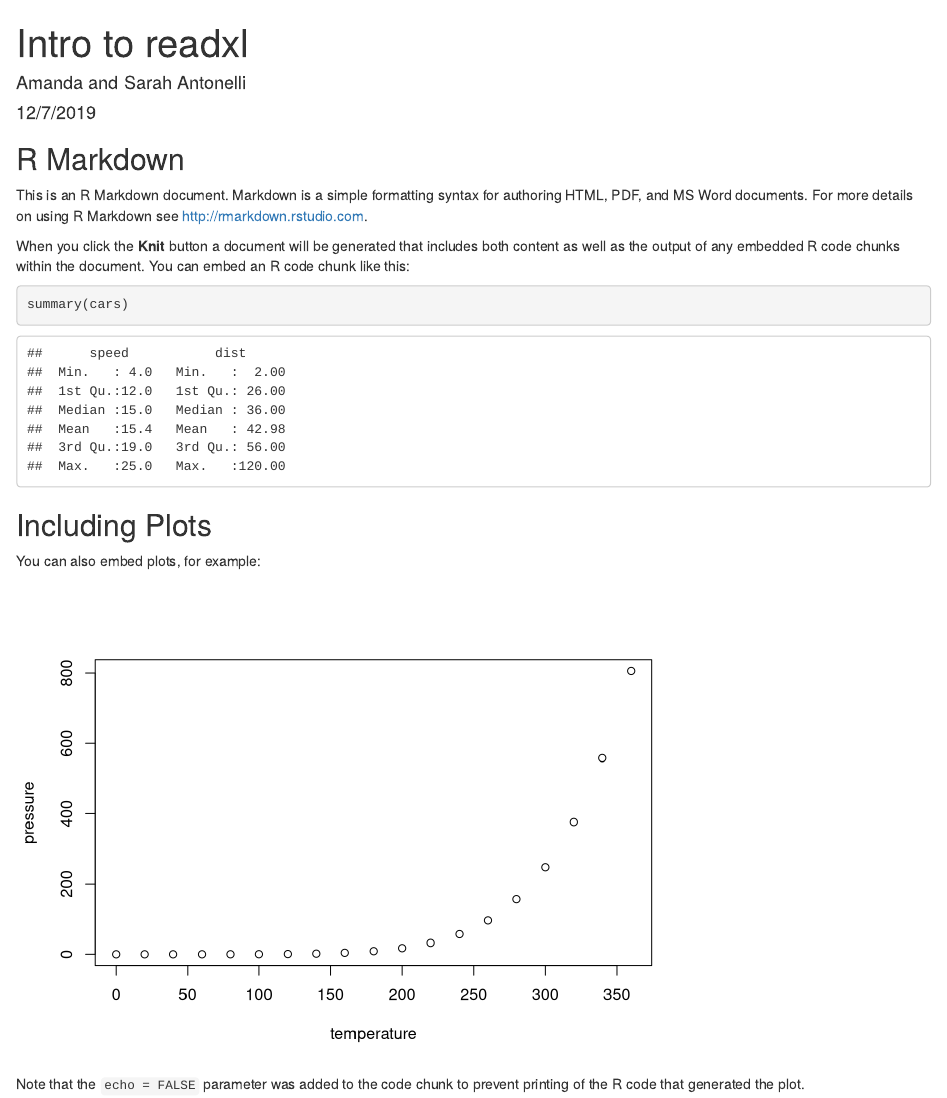
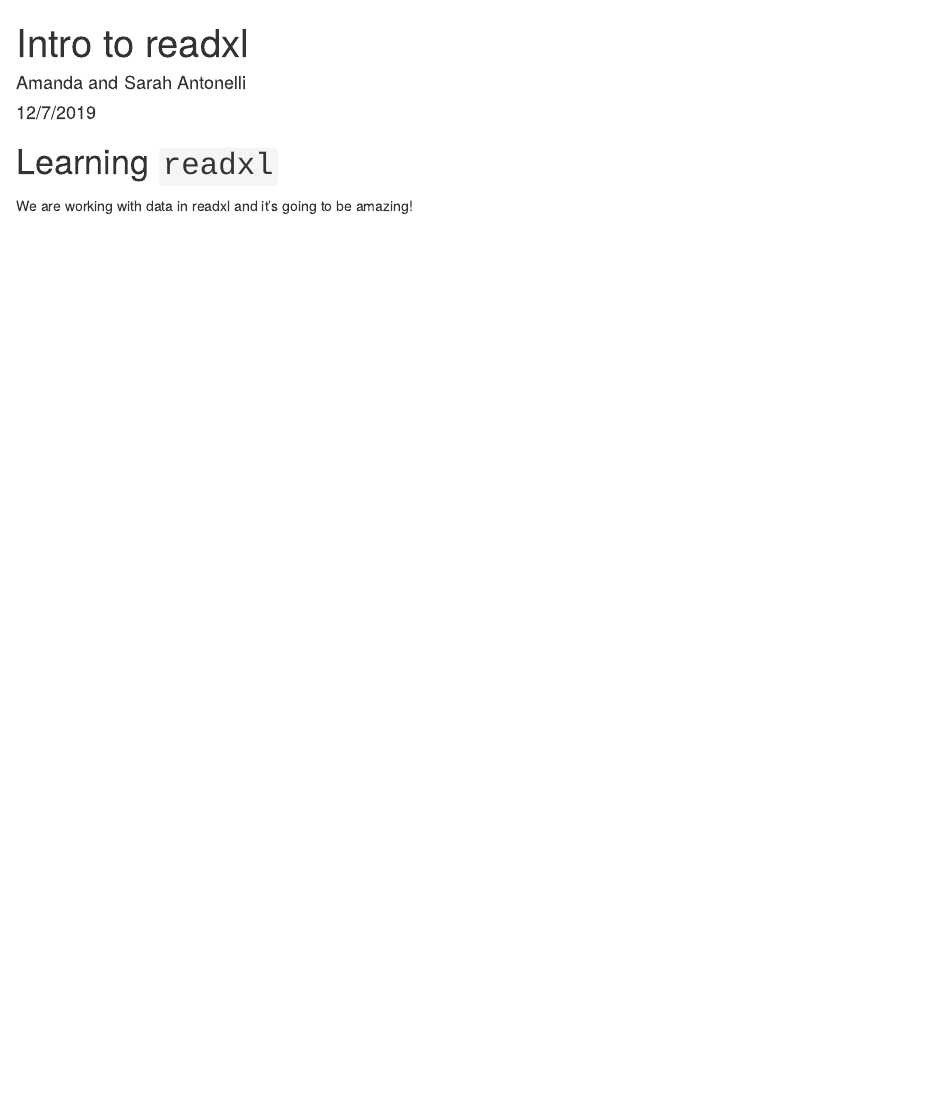
Before and after one commit to sarahAntonelli/r-workshop, an R Markdown document (intro-to-readxl.Rmd): the page in a window 1100 px wide, from its top. Rendered offline with R 4.5, knitr and Pandoc, with nearby package versions.

Commit message:
prep my Rmd file and knit to html

````diff
--- a/intro-to-readxl.Rmd
+++ b/intro-to-readxl.Rmd
@@ -5,26 +5,10 @@
 output: html_document
 ---
 
-```{r setup, include=FALSE}
-knitr::opts_chunk$set(echo = TRUE)
+# Learning `readxl`
+
+We are working with data in readxl and it's going to be amazing!
+
+```{r}
+
 ```
-
-## R Markdown
-
-This is an R Markdown document. Markdown is a simple formatting syntax for authoring HTML, PDF, and MS Word documents. For more details on using R Markdown see <http://rmarkdown.rstudio.com>.
-
-When you click the **Knit** button a document will be generated that includes both content as well as the output of any embedded R code chunks within the document. You can embed an R code chunk like this:
-
-```{r cars}
-summary(cars)
-```
-
-## Including Plots
-
-You can also embed plots, for example:
-
-```{r pressure, echo=FALSE}
-plot(pressure)
-```
-
-Note that the `echo = FALSE` parameter was added to the code chunk to prevent printing of the R code that generated the plot.
````
Also changed, not shown: intro-to-readxl.html (added).
